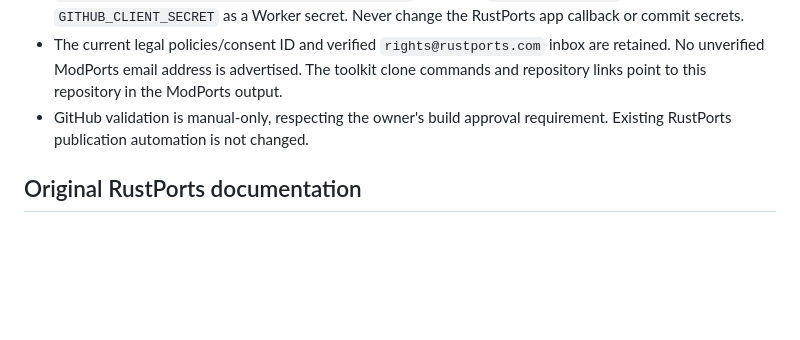
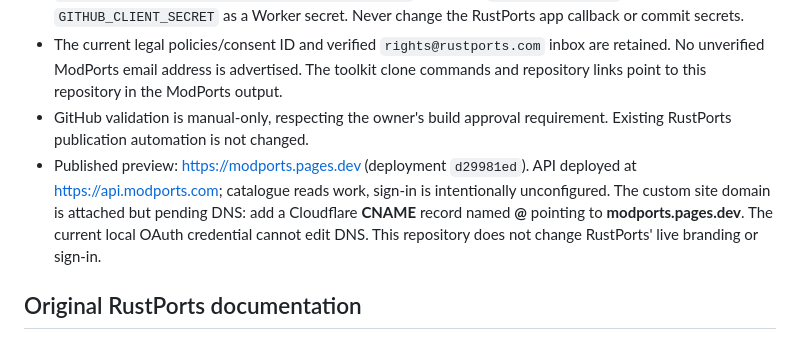
Before and after one commit to phoenixfire808/modports, a Markdown page: README.md, the part around the change. Rendered like a GitHub page; blank space fills up the shorter version.

Commit message:
Record ModPorts publication and remaining DNS and OAuth setup

```diff
--- a/README.md
+++ b/README.md
@@ -11,6 +11,7 @@ ModPorts is the companion to [RustPorts](https://rustports.com), with its own br
 - Before enabling sign-in, register a separate GitHub OAuth app with callback `https://api.modports.com/auth/github/callback`, configure `GITHUB_CLIENT_ID`, and set `GITHUB_CLIENT_SECRET` as a Worker secret. Never change the RustPorts app callback or commit secrets.
 - The current legal policies/consent ID and verified `rights@rustports.com` inbox are retained. No unverified ModPorts email address is advertised. The toolkit clone commands and repository links point to this repository in the ModPorts output.
 - GitHub validation is manual-only, respecting the owner's build approval requirement. Existing RustPorts publication automation is not changed.
+- Published preview: https://modports.pages.dev (deployment `d29981ed`). API deployed at https://api.modports.com; catalogue reads work, sign-in is intentionally unconfigured. The custom site domain is attached but pending DNS: add a Cloudflare **CNAME** record named **@** pointing to **modports.pages.dev**. The current local OAuth credential cannot edit DNS. This repository does not change RustPorts' live branding or sign-in.
 
 ## Original RustPorts documentation
 
```
Also changed, not shown: RESEARCH.md (+5 -1 lines).
